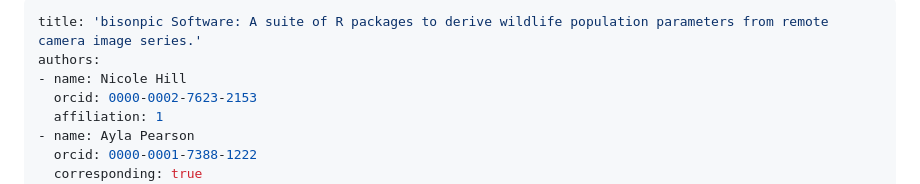
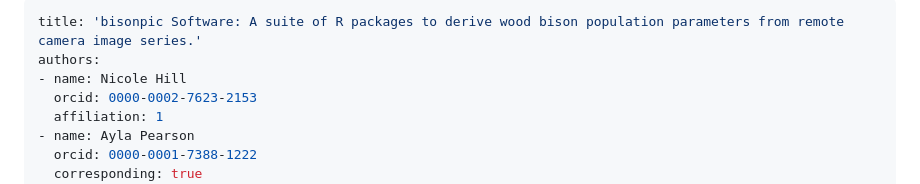
Before and after one commit to poissonconsulting/bisonpicsuite, a Markdown page: paper/paper.md, the part around the change. Drawn GitHub-style.

Commit message:
Change title to reflect that model is for wood bison.

```diff
--- a/paper/paper.md
+++ b/paper/paper.md
@@ -1,5 +1,5 @@
 ---
-title: 'bisonpic Software: A suite of R packages to derive wildlife population parameters from remote camera image series.'
+title: 'bisonpic Software: A suite of R packages to derive wood bison population parameters from remote camera image series.'
 authors:
 - name: Nicole Hill
   orcid: 0000-0002-7623-2153
```
